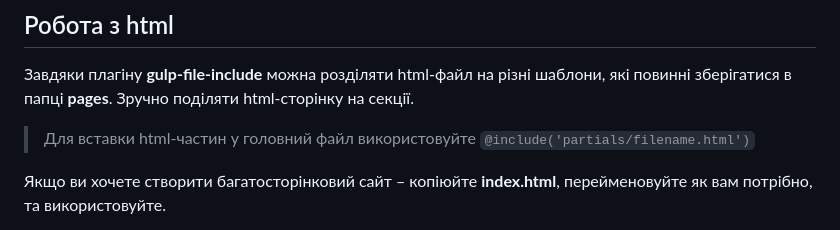
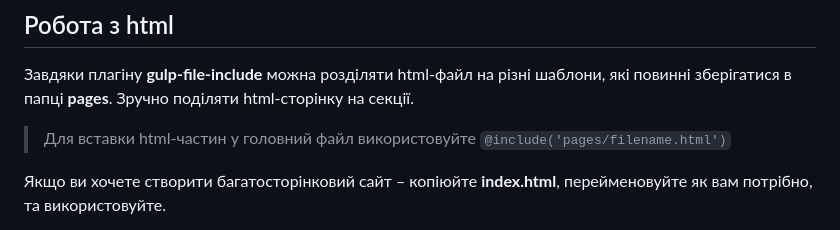
Before and after one commit to YaroslavPavliuk/gulp-project, a Markdown page: README.md, the part around the change. Drawn GitHub-style.

Commit message:
changed html readme

```diff
--- a/README.md
+++ b/README.md
@@ -23,7 +23,7 @@
 
 Завдяки плагіну __gulp-file-include__ можна розділяти html-файл на різні шаблони, які повинні зберігатися в папці __pages__. Зручно поділяти html-сторінку на секції.
 
-> Для вставки html-частин у головний файл використовуйте `@include('partials/filename.html')`
+> Для вставки html-частин у головний файл використовуйте `@include('pages/filename.html')`
 
 Якщо ви хочете створити багатосторінковий сайт – копіюйте __index.html__, перейменовуйте як вам потрібно, та використовуйте.
 
```
